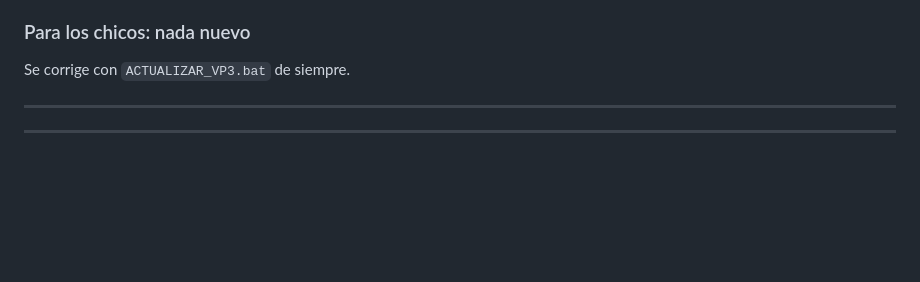
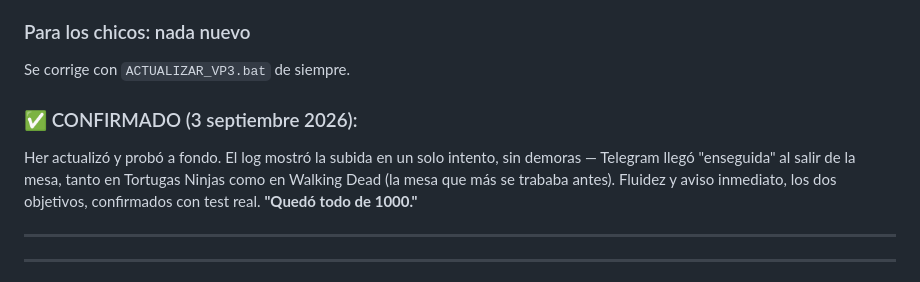
Before and after one commit to lanarito/VP3, a Markdown page: CAMBIOS_RECIENTES.md, the part around the change. Drawn GitHub-style; blank space fills up the shorter version.

Commit message:
Confirma en produccion: fluidez y Telegram al cerrar la mesa, en Tortugas y Walking Dead
Co-Authored-By: Claude Sonnet 5 <noreply@anthropic.com>

```diff
--- a/CAMBIOS_RECIENTES.md
+++ b/CAMBIOS_RECIENTES.md
@@ -259,6 +259,9 @@ Lo más probable es que la máquina de Her todavía no haya corrido `ACTUALIZAR_
 
 ### Para los chicos: nada nuevo
 Se corrige con `ACTUALIZAR_VP3.bat` de siempre.
+
+### ✅ CONFIRMADO (3 septiembre 2026):
+Her actualizó y probó a fondo. El log mostró la subida en un solo intento, sin demoras — Telegram llegó "enseguida" al salir de la mesa, tanto en Tortugas Ninjas como en Walking Dead (la mesa que más se trababa antes). Fluidez y aviso inmediato, los dos objetivos, confirmados con test real. **"Quedó todo de 1000."**
 
 ---
 
```
